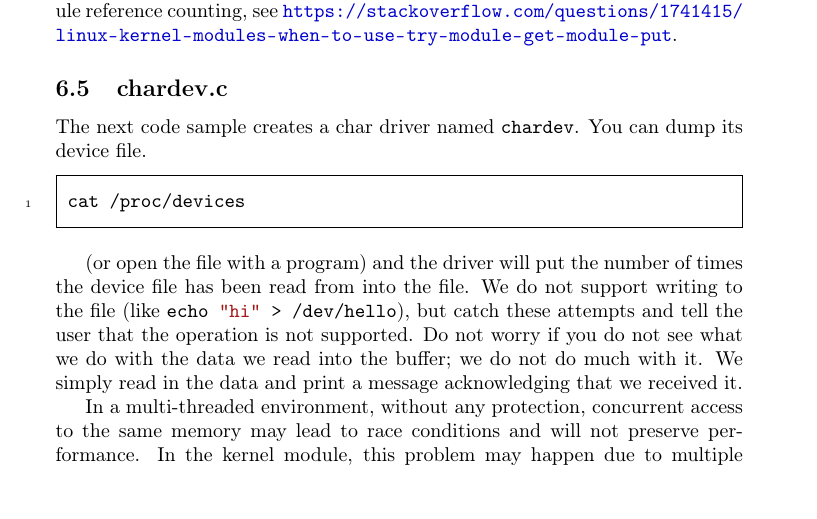
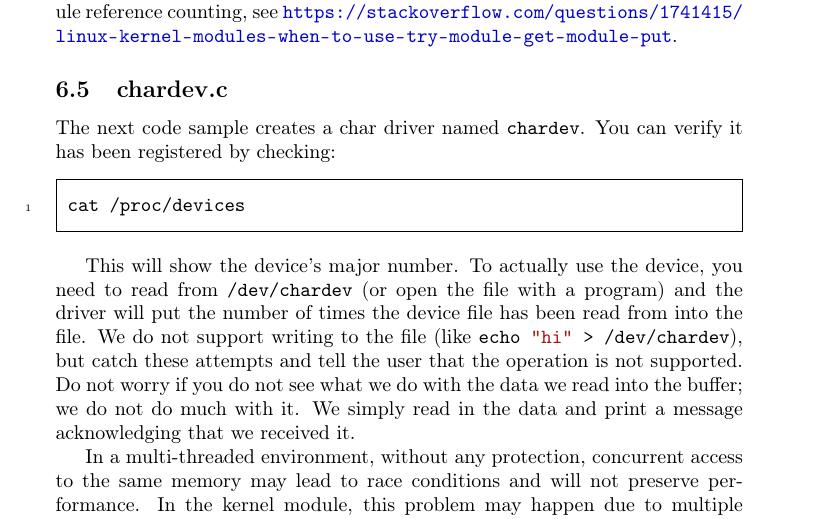
Before and after one commit to sysprog21/lkmpg, a LaTeX book (lkmpg.tex): part of page 29 of 62, cut so that both start at the same text. Compiled offline with pdfLaTeX.

Commit message:
Fix inaccurate chardev.c documentation
This commit clarifies that /proc/devices shows registered devices and
major numbers, not the device file content. It also corrects the actual
device path to /dev/chardev for reading.

Close #337

```diff
--- a/lkmpg.tex
+++ b/lkmpg.tex
@@ -1121,14 +1121,16 @@ see \url{https://stackoverflow.com/questions/1741415/linux-kernel-modules-when-t
 \subsection{chardev.c}
 \label{sec:chardev_c}
 The next code sample creates a char driver named \verb|chardev|.
-You can dump its device file.
+You can verify it has been registered by checking:
 
 \begin{codebash}
 cat /proc/devices
 \end{codebash}
 
-(or open the file with a program) and the driver will put the number of times the device file has been read from into the file.
-We do not support writing to the file (like \sh|echo "hi" > /dev/hello|), but catch these attempts and tell the user that the operation is not supported.
+This will show the device's major number.
+To actually use the device, you need to read from \verb|/dev/chardev| (or open the file with a program) and the driver will put the number of times the device file has been read from into the file.
+We do not support writing to the file (like \sh|echo "hi" > /dev/chardev|),
+but catch these attempts and tell the user that the operation is not supported.
 Do not worry if you do not see what we do with the data we read into the buffer; we do not do much with it.
 We simply read in the data and print a message acknowledging that we received it.
 
```
